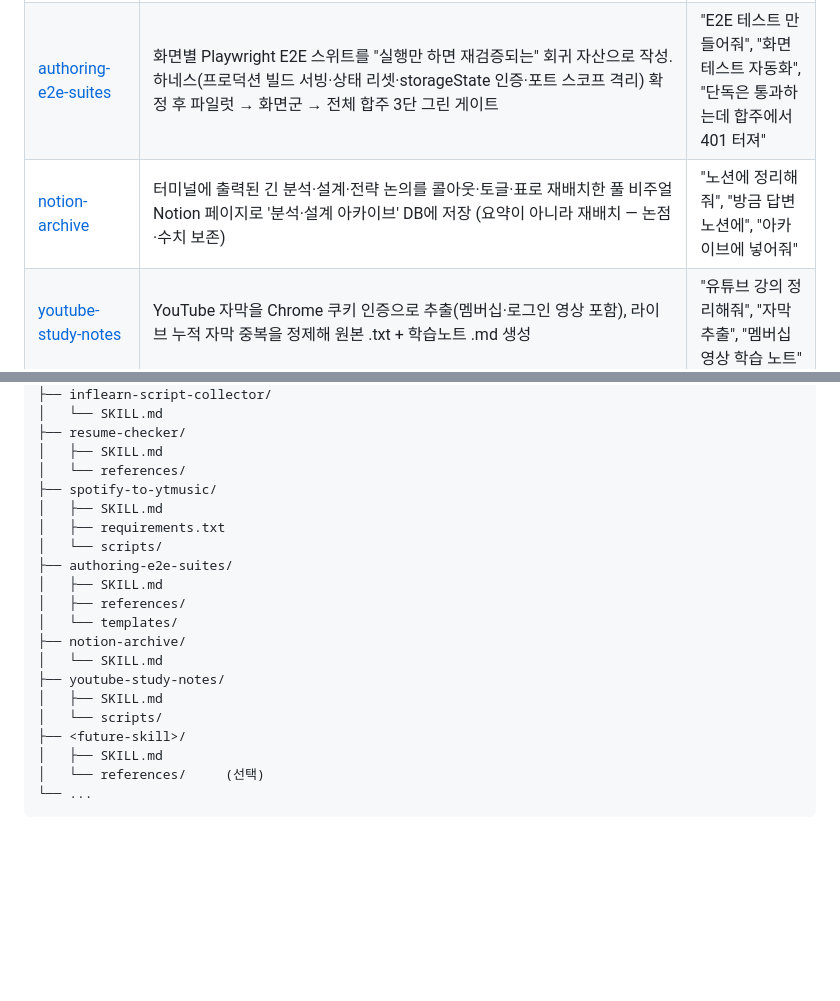
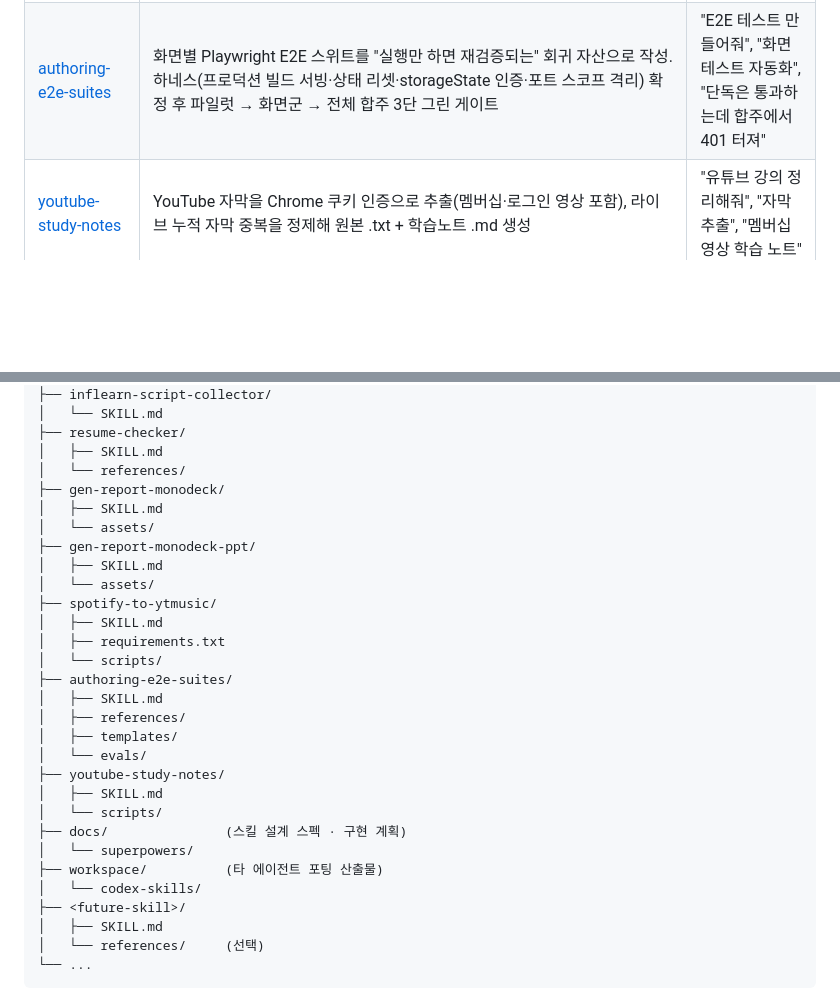
Before and after one commit to picpal/claude-skills, a Markdown page: README.md, 2 parts joined by grey strips. Drawn GitHub-style; blank space fills up the shorter version.

Commit message:
docs: README를 실제 레포 구성과 동기화
- notion-archive 행 제거 (.gitignore 제외 대상이라 ./notion-archive 링크가 404)
- 디렉토리 구조에 gen-report-monodeck, gen-report-monodeck-ppt 추가
- authoring-e2e-suites에 evals/ 반영
- 레포에 포함된 docs/, workspace/ 항목 추가

```diff
--- a/README.md
+++ b/README.md
@@ -43,7 +43,6 @@ cp -r /tmp/claude-skills/<skill-name> ~/.claude/skills/
 | [gen-report-monodeck-ppt](./gen-report-monodeck-ppt) | gen-report-monodeck과 동일한 모노크롬 테마를 유지하되, 스크롤 대신 화살표 키·버튼·스와이프로 한 장씩 넘기는 PPT 형태 슬라이드 HTML로 렌더링 | "ppt 형태 html", "슬라이드로 넘기는 html", "발표자료 html", "피치덱 만들어줘" |
 | [spotify-to-ytmusic](./spotify-to-ytmusic) | 공유받은 Spotify 플레이리스트를 YouTube Music에 동일 구성으로 복제. embed 파싱이라 Spotify 인증·Premium 불필요, 재실행 시 새 곡만 증분 동기화 | "스포티파이 플레이리스트 유튜브뮤직으로", "플레이리스트 옮겨줘", "플레이리스트 복제" |
 | [authoring-e2e-suites](./authoring-e2e-suites) | 화면별 Playwright E2E 스위트를 "실행만 하면 재검증되는" 회귀 자산으로 작성. 하네스(프로덕션 빌드 서빙·상태 리셋·storageState 인증·포트 스코프 격리) 확정 후 파일럿 → 화면군 → 전체 합주 3단 그린 게이트 | "E2E 테스트 만들어줘", "화면 테스트 자동화", "단독은 통과하는데 합주에서 401 터져" |
-| [notion-archive](./notion-archive) | 터미널에 출력된 긴 분석·설계·전략 논의를 콜아웃·토글·표로 재배치한 풀 비주얼 Notion 페이지로 '분석·설계 아카이브' DB에 저장 (요약이 아니라 재배치 — 논점·수치 보존) | "노션에 정리해줘", "방금 답변 노션에", "아카이브에 넣어줘" |
 | [youtube-study-notes](./youtube-study-notes) | YouTube 자막을 Chrome 쿠키 인증으로 추출(멤버십·로그인 영상 포함), 라이브 누적 자막 중복을 정제해 원본 .txt + 학습노트 .md 생성 | "유튜브 강의 정리해줘", "자막 추출", "멤버십 영상 학습 노트" |
 
 ## 디렉토리 구조
@@ -73,6 +72,12 @@ claude-skills/
 ├── resume-checker/
 │   ├── SKILL.md
 │   └── references/
+├── gen-report-monodeck/
+│   ├── SKILL.md
+│   └── assets/
+├── gen-report-monodeck-ppt/
+│   ├── SKILL.md
+│   └── assets/
 ├── spotify-to-ytmusic/
 │   ├── SKILL.md
 │   ├── requirements.txt
@@ -80,12 +85,15 @@ claude-skills/
 ├── authoring-e2e-suites/
 │   ├── SKILL.md
 │   ├── references/
-│   └── templates/
-├── notion-archive/
-│   └── SKILL.md
+│   ├── templates/
+│   └── evals/
 ├── youtube-study-notes/
 │   ├── SKILL.md
 │   └── scripts/
+├── docs/               (스킬 설계 스펙 · 구현 계획)
+│   └── superpowers/
+├── workspace/          (타 에이전트 포팅 산출물)
+│   └── codex-skills/
 ├── <future-skill>/
 │   ├── SKILL.md
 │   └── references/     (선택)
```
